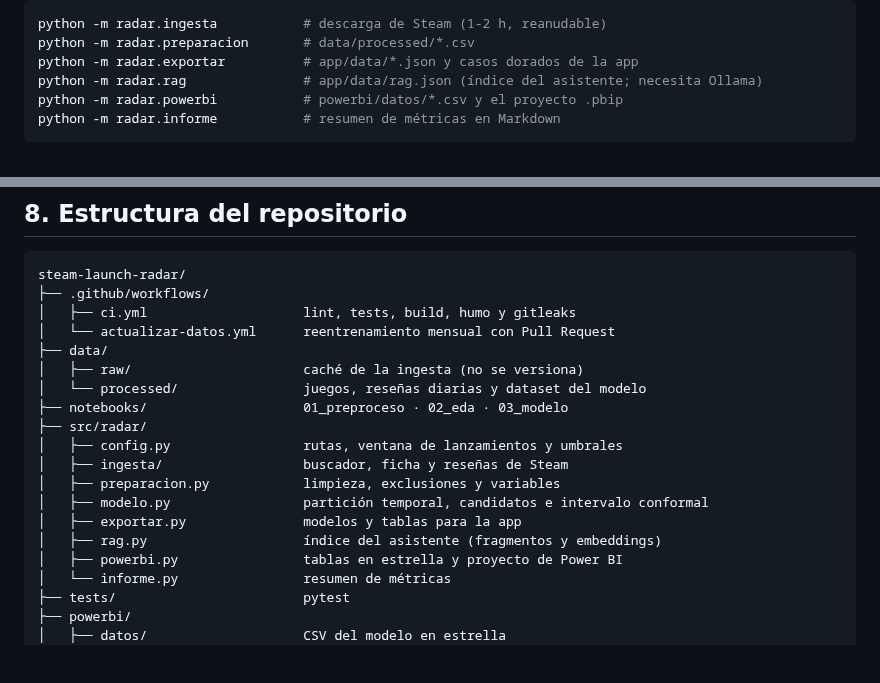
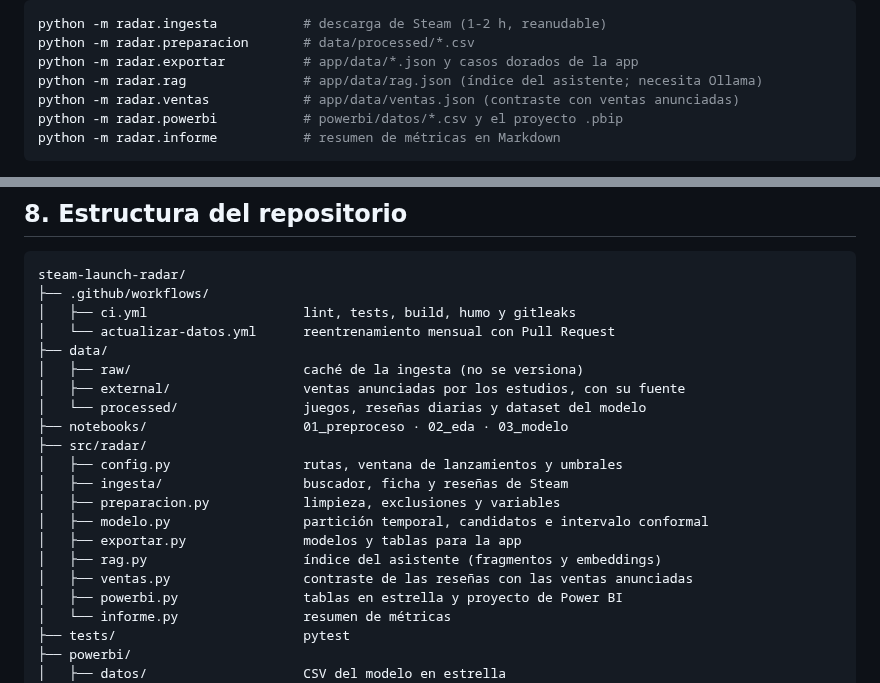
Before and after one commit to alvarodc093-pixel/steam-launch-radar, a Markdown page: README.md, 2 parts joined by grey strips. Drawn GitHub-style; blank space fills up the shorter version.

````diff
--- a/README.md
+++ b/README.md
@@ -321,6 +364,7 @@ python -m radar.ingesta           # descarga de Steam (1-2 h, reanudable)
 python -m radar.preparacion       # data/processed/*.csv
 python -m radar.exportar          # app/data/*.json y casos dorados de la app
 python -m radar.rag               # app/data/rag.json (índice del asistente; necesita Ollama)
+python -m radar.ventas            # app/data/ventas.json (contraste con ventas anunciadas)
 python -m radar.powerbi           # powerbi/datos/*.csv y el proyecto .pbip
 python -m radar.informe           # resumen de métricas en Markdown
 ```
@@ -382,6 +426,7 @@ steam-launch-radar/
 │   └── actualizar-datos.yml      reentrenamiento mensual con Pull Request
 ├── data/
 │   ├── raw/                      caché de la ingesta (no se versiona)
+│   ├── external/                 ventas anunciadas por los estudios, con su fuente
 │   └── processed/                juegos, reseñas diarias y dataset del modelo
 ├── notebooks/                    01_preproceso · 02_eda · 03_modelo
 ├── src/radar/
@@ -391,6 +436,7 @@ steam-launch-radar/
 │   ├── modelo.py                 partición temporal, candidatos e intervalo conformal
 │   ├── exportar.py               modelos y tablas para la app
 │   ├── rag.py                    índice del asistente (fragmentos y embeddings)
+│   ├── ventas.py                 contraste de las reseñas con las ventas anunciadas
 │   ├── powerbi.py                tablas en estrella y proyecto de Power BI
 │   └── informe.py                resumen de métricas
 ├── tests/                        pytest
````
Also changed, not shown: other parts of README.md (+44 -1 lines), docs/capturas/asistente.png, docs/capturas/metodologia.png, 9 other files.
